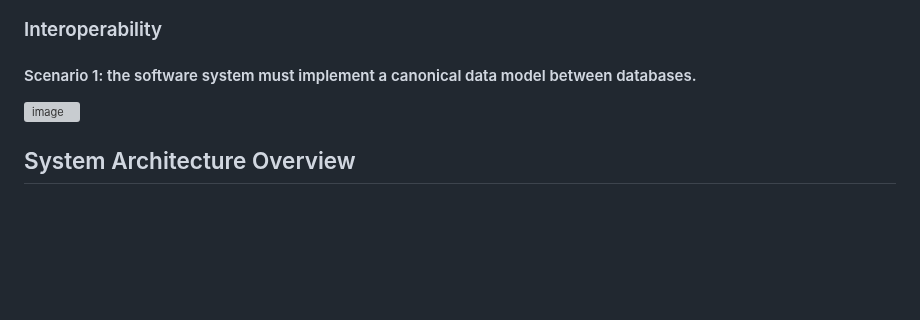
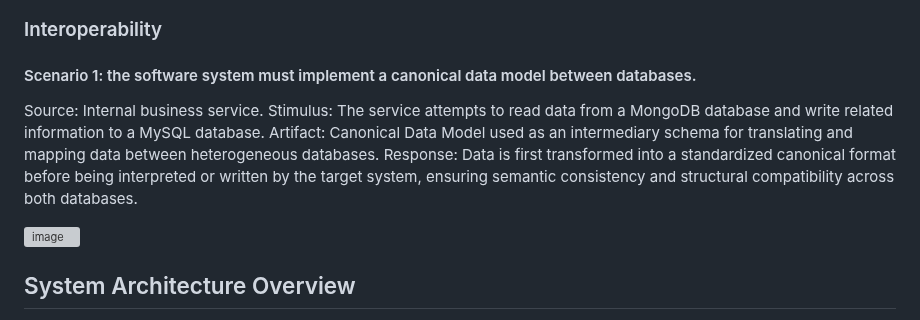
Before and after one commit to jdavidrt/spopa-25-frontend, a Markdown page: README.md, the part around the change. Rendered like a GitHub page; blank space fills up the shorter version; grey boxes are pictures that could not be loaded.

```diff
--- a/README.md
+++ b/README.md
@@ -222,6 +222,7 @@ Source: Internal microservice. Stimulus: The service attempts repeated calls to
 
 ### Interoperability
 #### Scenario 1: the software system must implement a canonical data model between databases.
+Source: Internal business service. Stimulus: The service attempts to read data from a MongoDB database and write related information to a MySQL database. Artifact: Canonical Data Model used as an intermediary schema for translating and mapping data between heterogeneous databases. Response: Data is first transformed into a standardized canonical format before being interpreted or written by the target system, ensuring semantic consistency and structural compatibility across both databases.
 
 <img width="1301" height="415" alt="image" src="https://github.com/user-attachments/assets/f37bc9fd-9d9a-47f9-841c-2a8af5c7c5b5" />
 
```
